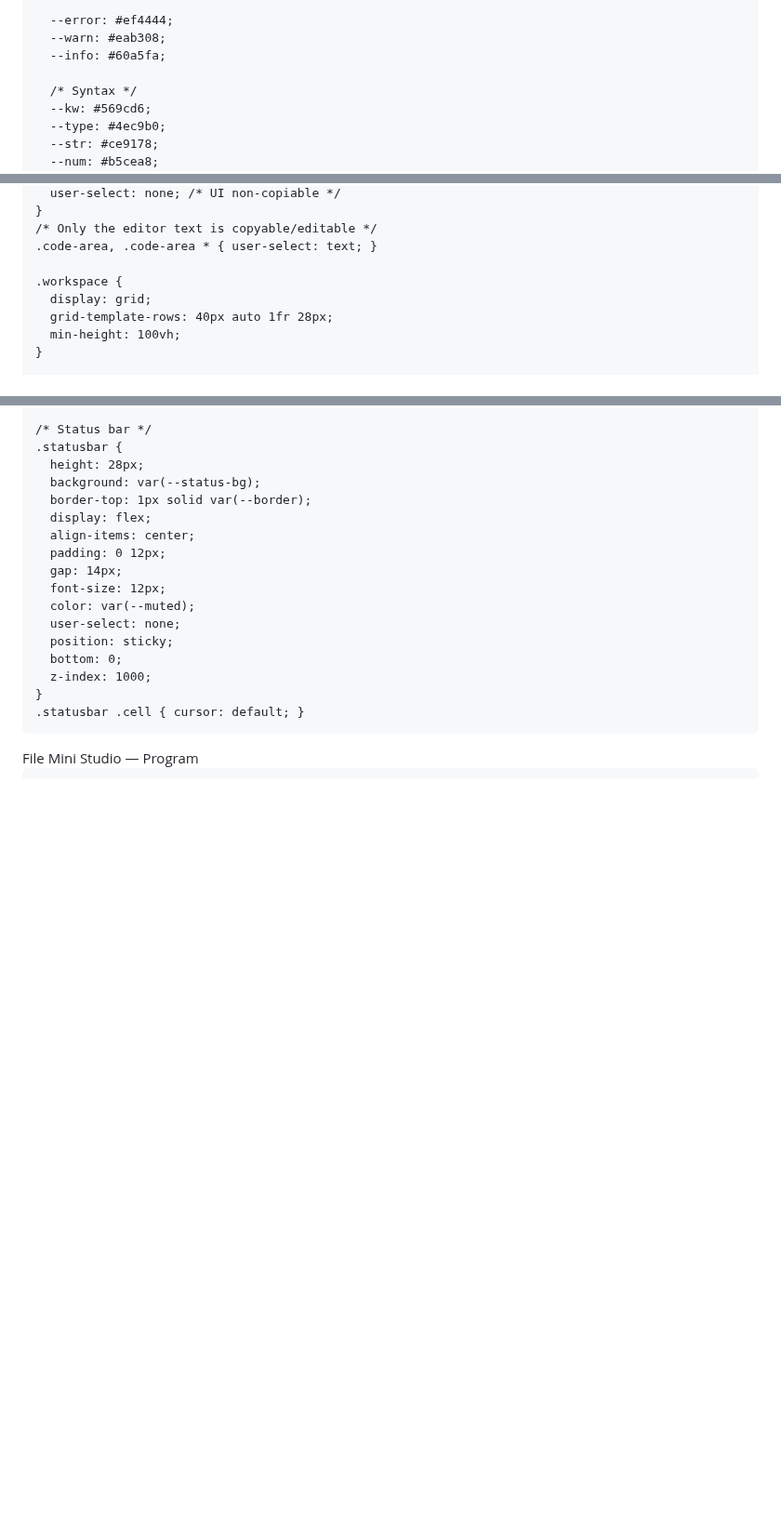
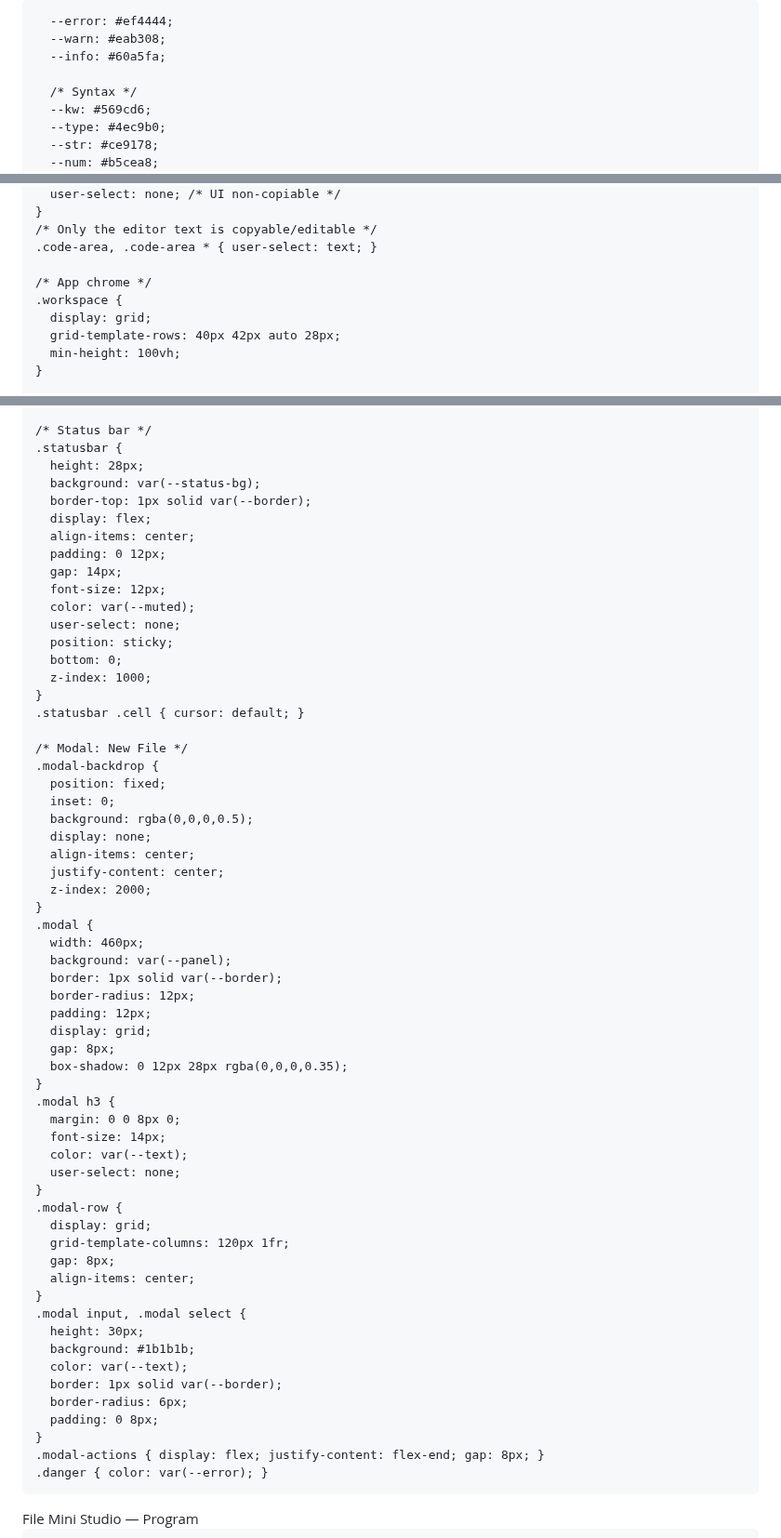
Before and after one commit to PatrickTheGamerz/OrangeCode, a Markdown page: README.md, 3 parts joined by grey strips. Shown at 93% size. GitHub-like rendering; blank space fills up the shorter version.

```diff
--- a/README.md
+++ b/README.md
@@ -2,7 +2,7 @@
 <html lang="en">
 <head>
   <meta charset="UTF-8" />
-  <title>Mini Studio — Working Build</title>
+  <title>Mini Studio — Fixed Working Build</title>
   <meta name="viewport" content="width=device-width, initial-scale=1" />
   <style>
     :root {
@@ -50,9 +50,10 @@
     /* Only the editor text is copyable/editable */
     .code-area, .code-area * { user-select: text; }
 
+    /* App chrome */
     .workspace {
       display: grid;
-      grid-template-rows: 40px auto 1fr 28px;
+      grid-template-rows: 40px 42px auto 28px;
       min-height: 100vh;
     }
 
@@ -375,6 +376,49 @@
       z-index: 1000;
     }
     .statusbar .cell { cursor: default; }
+
+    /* Modal: New File */
+    .modal-backdrop {
+      position: fixed;
+      inset: 0;
+      background: rgba(0,0,0,0.5);
+      display: none;
+      align-items: center;
+      justify-content: center;
+      z-index: 2000;
+    }
+    .modal {
+      width: 460px;
+      background: var(--panel);
+      border: 1px solid var(--border);
+      border-radius: 12px;
+      padding: 12px;
+      display: grid;
+      gap: 8px;
+      box-shadow: 0 12px 28px rgba(0,0,0,0.35);
+    }
+    .modal h3 {
+      margin: 0 0 8px 0;
+      font-size: 14px;
+      color: var(--text);
+      user-select: none;
+    }
+    .modal-row {
+      display: grid;
+      grid-template-columns: 120px 1fr;
+      gap: 8px;
+      align-items: center;
+    }
+    .modal input, .modal select {
+      height: 30px;
+      background: #1b1b1b;
+      color: var(--text);
+      border: 1px solid var(--border);
+      border-radius: 6px;
+      padding: 0 8px;
+    }
+    .modal-actions { display: flex; justify-content: flex-end; gap: 8px; }
+    .danger { color: var(--error); }
   </style>
 </head>
 <body>
```
Also changed, not shown: other parts of README.md (+9 -10 lines).
